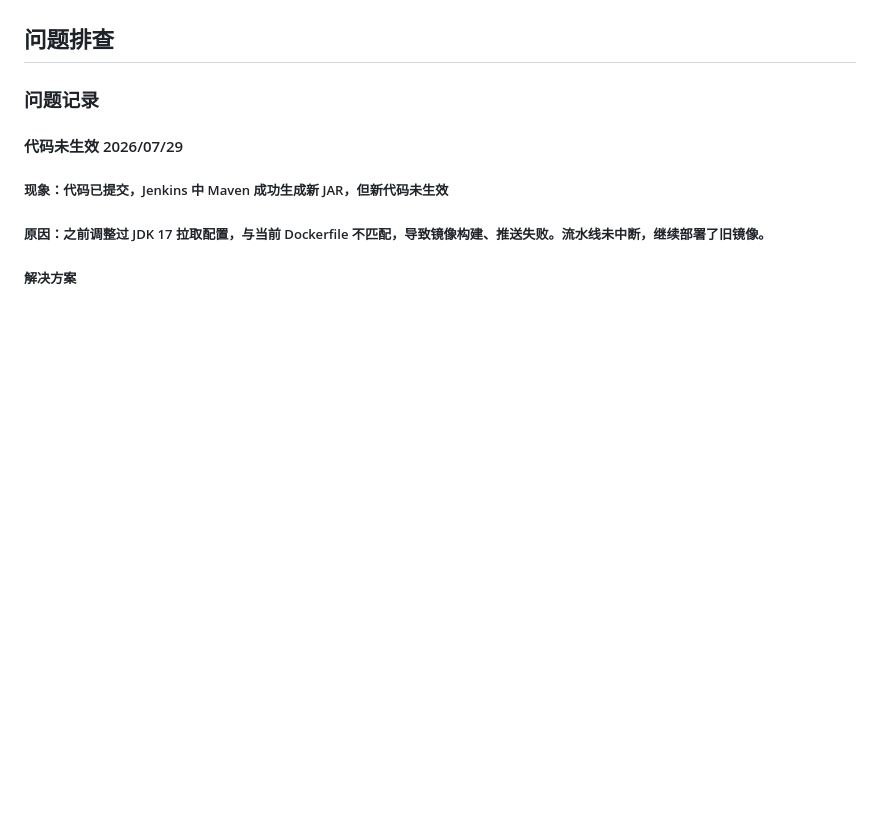
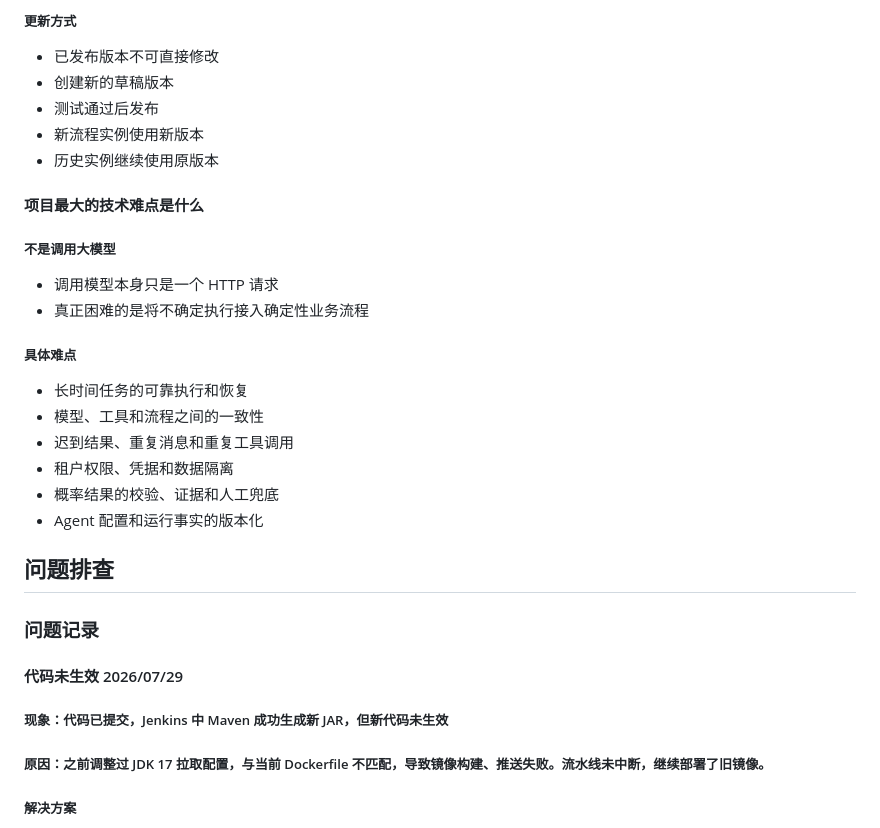
Before and after one commit to illuseahashmap/java-backend-knowledge-map, a Markdown page: java-backend-knowledge-map.md, the part around one of its changes. GitHub-like rendering; blank space fills up the shorter version.

Commit message:
2026-08-29 更新内容：补充 Agent 可靠执行和 MCP 工具调用知识点

```diff
--- a/java-backend-knowledge-map.md
+++ b/java-backend-knowledge-map.md
@@ -3579,3 +3688,26 @@ Trace t-001
+##### 更新方式
+
+- 已发布版本不可直接修改
+- 创建新的草稿版本
+- 测试通过后发布
+- 新流程实例使用新版本
+- 历史实例继续使用原版本
+
+#### 项目最大的技术难点是什么
+
+##### 不是调用大模型
+
+- 调用模型本身只是一个 HTTP 请求
+- 真正困难的是将不确定执行接入确定性业务流程
+
+##### 具体难点
+
+- 长时间任务的可靠执行和恢复
+- 模型、工具和流程之间的一致性
+- 迟到结果、重复消息和重复工具调用
+- 租户权限、凭据和数据隔离
+- 概率结果的校验、证据和人工兜底
+- Agent 配置和运行事实的版本化
 
 ## 问题排查
 
```
Also changed, not shown: other parts of java-backend-knowledge-map.md (+154 -45 lines).
